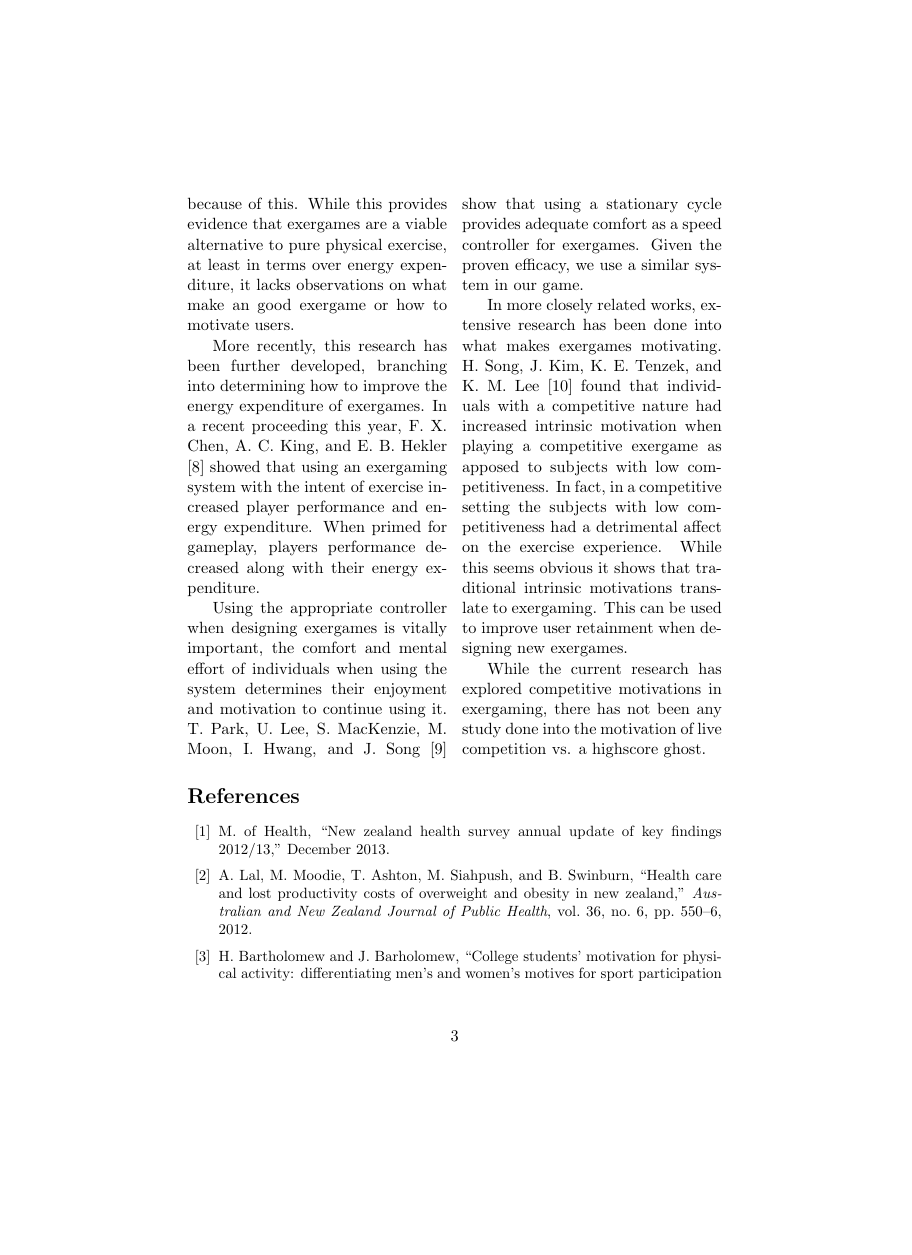
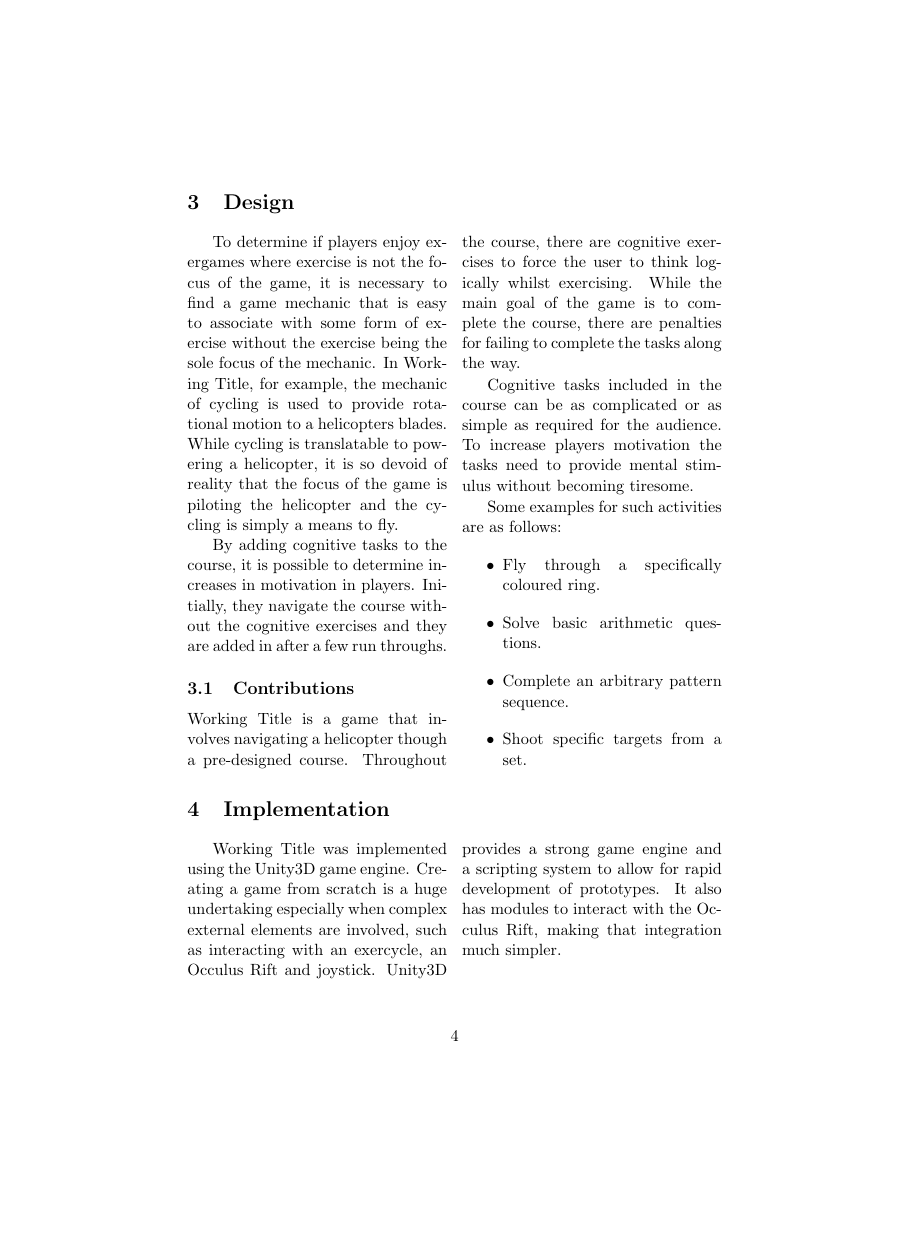
Before and after one commit to drpotato/quarterlife-6, a LaTeX paper (reports/chris-m/Report.tex): page 3 of 4 before the commit and page 4 of 6 after it, the shorter picture padded with empty space. Compiled offline with pdfLaTeX.

Commit message:
more report

```diff
--- a/reports/chris-m/Report.tex
+++ b/reports/chris-m/Report.tex
@@ -2,6 +2,8 @@
 
 \usepackage[utf8]{inputenc}
 \usepackage{multicol}
+\usepackage{graphicx}
+\usepackage{float}
 
 \title{Working Title}
 
@@ -59,3 +63,34 @@ While the current research has explored competitive motivations in exergaming, t
 
 \end{multicols}
 
+\clearpage
+
+\section{Design}
+\begin{multicols}{2}
+
+To determine if players enjoy exergames where exercise is not the focus of the game, it is necessary to find a game mechanic that is easy to associate with some form of exercise without the exercise being the sole focus of the mechanic. In Working Title, for example, the mechanic of cycling is used to provide rotational motion to a helicopters blades. While cycling is translatable to powering a helicopter, it is so devoid of reality that the focus of the game is piloting the helicopter and the cycling is simply a means to fly.
+
+By adding cognitive tasks to the course, it is possible to determine increases in motivation in players. Initially, they navigate the course without the cognitive exercises and they are added in after a few run throughs.
+
+\subsection{Contributions}
+
+Working Title is a game that involves navigating a helicopter though a pre-designed course. Throughout the course, there are cognitive exercises to force the user to think logically whilst exercising. While the main goal of the game is to complete the course, there are penalties for failing to complete the tasks along the way.
+
+Cognitive tasks included in the course can be as complicated or as simple as required for the audience. To increase players motivation the tasks need to provide mental stimulus without becoming tiresome.
+
+Some examples for such activities are as follows:
+\begin{itemize}
+	\item Fly through a specifically coloured ring.
+	\item Solve basic arithmetic questions.
+	\item Complete an arbitrary pattern sequence.
+	\item Shoot specific targets from a set.
+\end{itemize}
+
+\end{multicols}
+
+\section{Implementation}
+\begin{multicols}{2}
+
+Working Title was implemented using the Unity3D game engine. Creating a game from scratch is a huge undertaking especially when complex external elements are involved, such as interacting with an exercycle, an Occulus Rift and joystick. Unity3D provides a strong game engine and a scripting system to allow for rapid development of prototypes. It also has modules to interact with the Occulus Rift, making that integration much simpler.
+
+\end{multicols}
```
Also changed, not shown: reports/chris-m/diagram-1.png (added), reports/chris-m/Report.tex (21 more changed lines).
